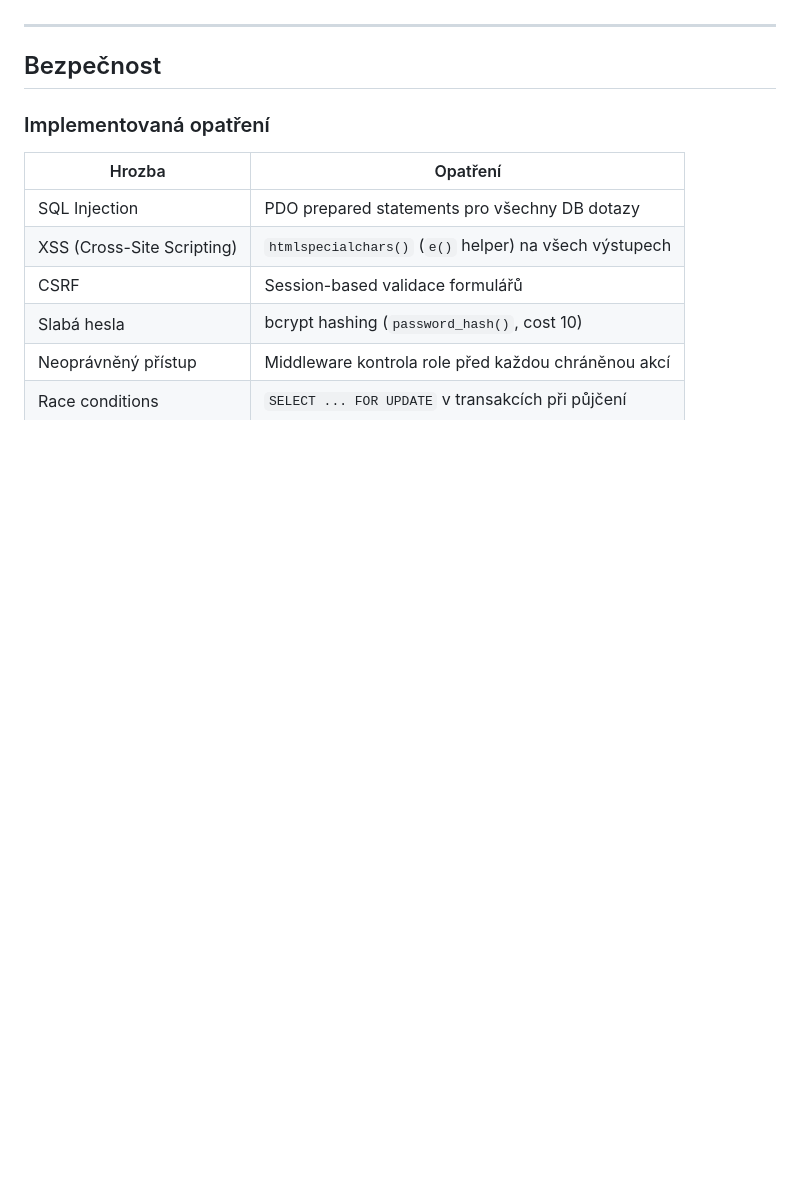
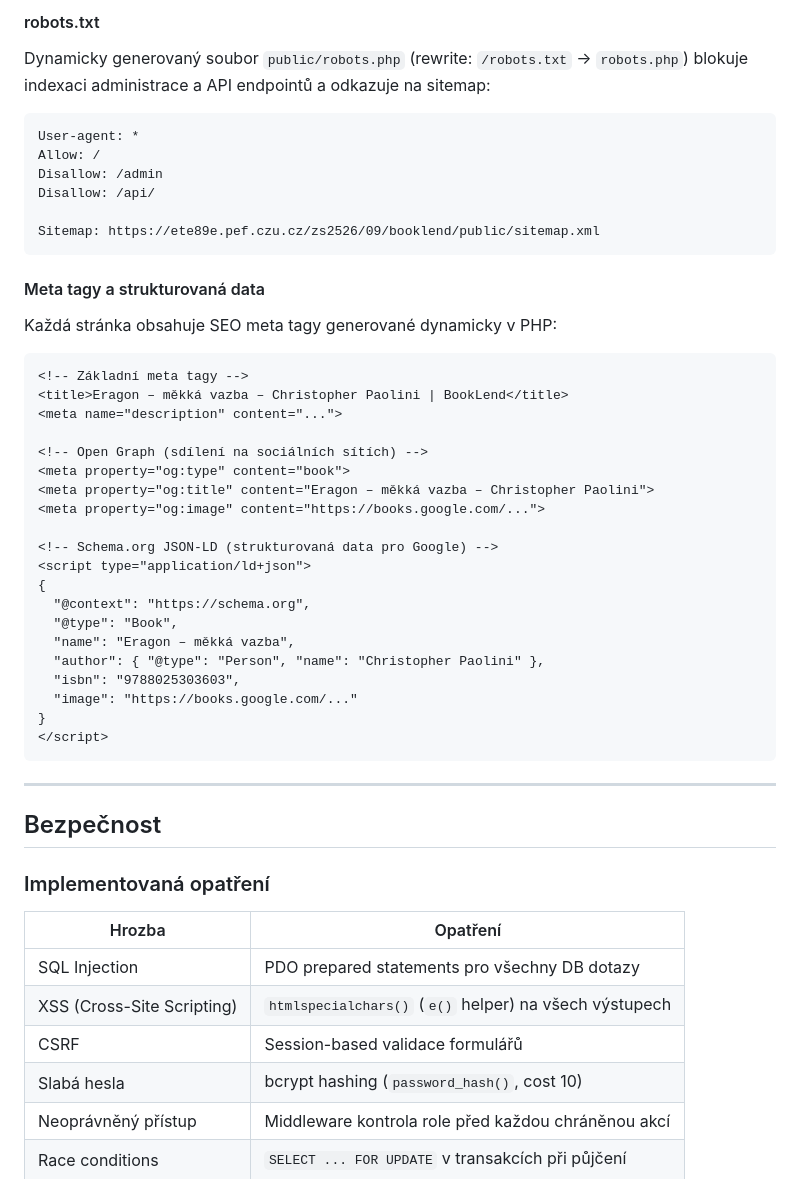
Before and after one commit to RaptorV6/booklend, a Markdown page: README.md, the part around one of its changes. GitHub-like rendering; blank space fills up the shorter version.

Commit message:
docs: add dedicated section for content editing, responsivity and SEO
Co-Authored-By: Claude Sonnet 4.6 <noreply@anthropic.com>

````diff
--- a/README.md
+++ b/README.md
@@ -271,3 +340,42 @@ Aplikace záměrně **nepoužívá žádný PHP framework** (Laravel, Symfony ap
+#### robots.txt
+
+Dynamicky generovaný soubor `public/robots.php` (rewrite: `/robots.txt` → `robots.php`) blokuje indexaci administrace a API endpointů a odkazuje na sitemap:
+
+```
+User-agent: *
+Allow: /
+Disallow: /admin
+Disallow: /api/
+
+Sitemap: https://ete89e.pef.czu.cz/zs2526/09/booklend/public/sitemap.xml
+```
+
+#### Meta tagy a strukturovaná data
+
+Každá stránka obsahuje SEO meta tagy generované dynamicky v PHP:
+
+```html
+<!-- Základní meta tagy -->
+<title>Eragon – měkká vazba – Christopher Paolini | BookLend</title>
+<meta name="description" content="...">
+
+<!-- Open Graph (sdílení na sociálních sítích) -->
+<meta property="og:type" content="book">
+<meta property="og:title" content="Eragon – měkká vazba – Christopher Paolini">
+<meta property="og:image" content="https://books.google.com/...">
+
+<!-- Schema.org JSON-LD (strukturovaná data pro Google) -->
+<script type="application/ld+json">
+{
+  "@context": "https://schema.org",
+  "@type": "Book",
+  "name": "Eragon – měkká vazba",
+  "author": { "@type": "Person", "name": "Christopher Paolini" },
+  "isbn": "9788025303603",
+  "image": "https://books.google.com/..."
+}
+</script>
+```
 
 ---
 
````
Also changed, not shown: other parts of README.md (+69 -0 lines).
